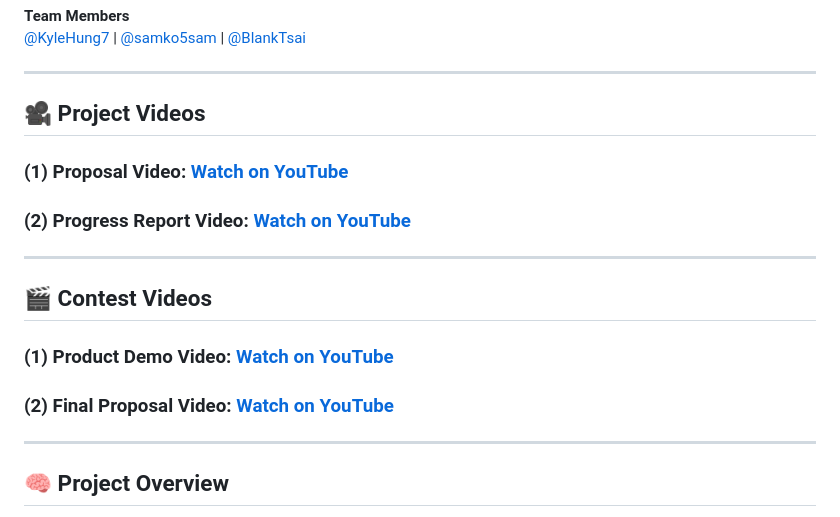
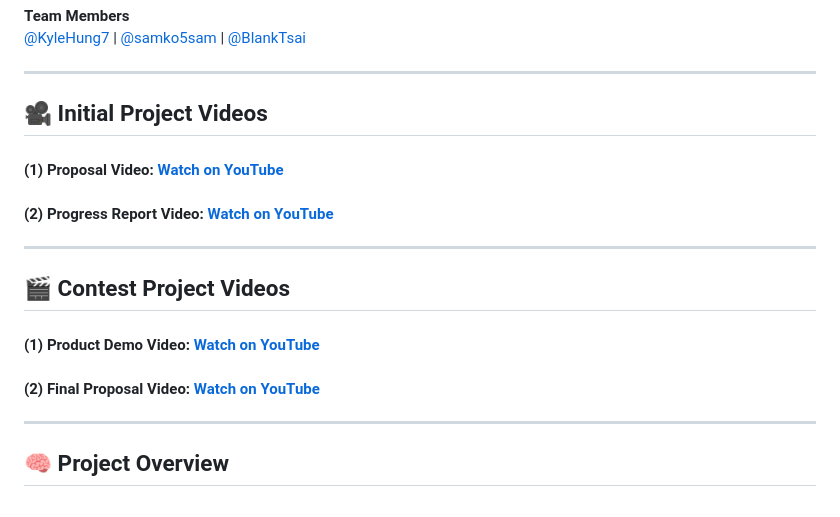
Before and after one commit to KyleHung7/HealthLLM, a Markdown page: README.md, the part around the change. Rendered like a GitHub page.

```diff
--- a/README.md
+++ b/README.md
@@ -4,13 +4,13 @@
 [@KyleHung7](https://github.com/KyleHung7) | [@samko5sam](https://github.com/samko5sam) | [@BlankTsai](https://github.com/BlankTsai)
 
 ---
-## 🎥 Project Videos
-### **(1) Proposal Video:** [Watch on YouTube](https://youtu.be/FfFTi43dxN8)
-### **(2) Progress Report Video:** [Watch on YouTube](https://youtu.be/rVCsg0ngz98)
+## 🎥 Initial Project Videos
+#### **(1) Proposal Video:** [Watch on YouTube](https://youtu.be/FfFTi43dxN8)
+#### **(2) Progress Report Video:** [Watch on YouTube](https://youtu.be/rVCsg0ngz98)
 ---
-## 🎬 Contest Videos
-### **(1)  Product Demo Video:** [Watch on YouTube](https://youtu.be/pasdptc12KI)
-### **(2)  Final Proposal Video:** [Watch on YouTube](https://youtu.be/20EEMxKKD0s)
+## 🎬 Contest Project Videos
+#### **(1)  Product Demo Video:** [Watch on YouTube](https://youtu.be/pasdptc12KI)
+#### **(2)  Final Proposal Video:** [Watch on YouTube](https://youtu.be/20EEMxKKD0s)
 ---
 
 ## 🧠 Project Overview
```
